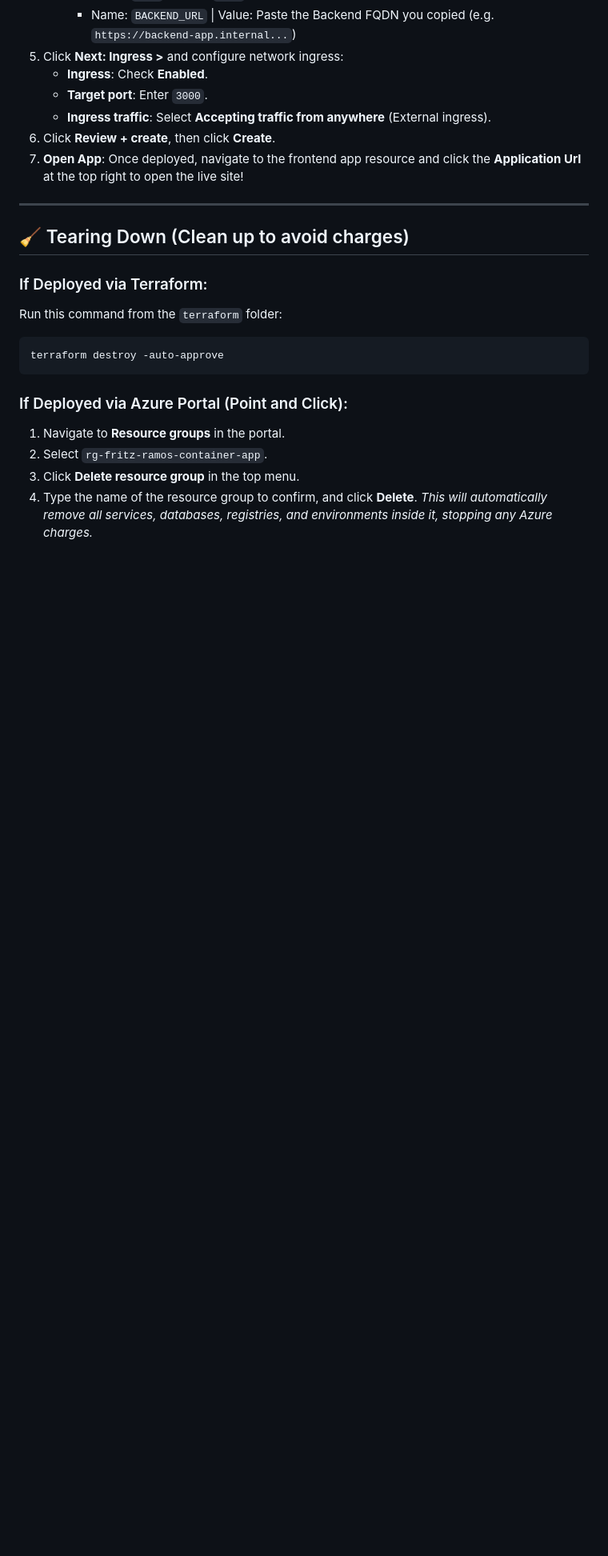
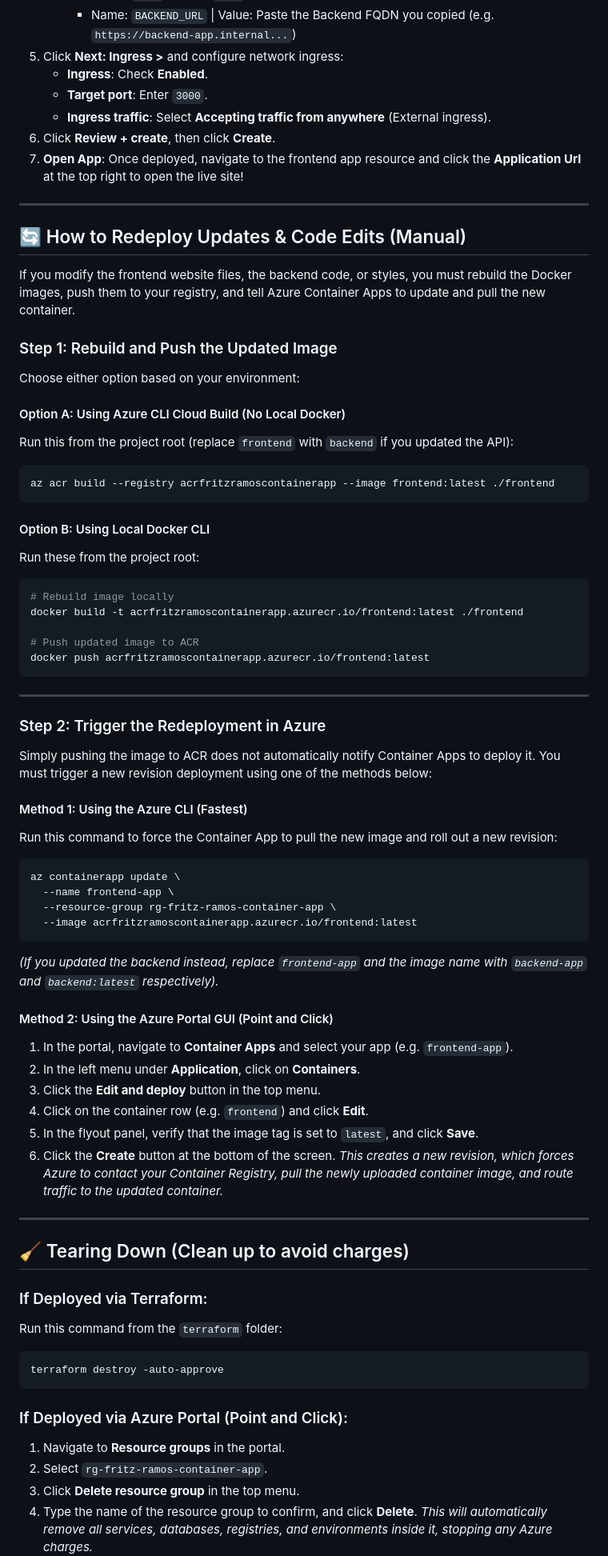
Before and after one commit to ramosfritz/container-app, a Markdown page: manual-deploy.md, the part around the change. Shown at 80% size. GitHub-like rendering; blank space fills up the shorter version.

Commit message:
Update manual-deploy.md with manual redeploy and code updates section

````diff
--- a/manual-deploy.md
+++ b/manual-deploy.md
@@ -231,6 +231,55 @@ Use this method if you have Docker Desktop running locally and want to build the
 
 ---
 
+## 🔄 How to Redeploy Updates & Code Edits (Manual)
+
+If you modify the frontend website files, the backend code, or styles, you must rebuild the Docker images, push them to your registry, and tell Azure Container Apps to update and pull the new container.
+
+### Step 1: Rebuild and Push the Updated Image
+Choose either option based on your environment:
+
+#### Option A: Using Azure CLI Cloud Build (No Local Docker)
+Run this from the project root (replace `frontend` with `backend` if you updated the API):
+```bash
+az acr build --registry acrfritzramoscontainerapp --image frontend:latest ./frontend
+```
+
+#### Option B: Using Local Docker CLI
+Run these from the project root:
+```bash
+# Rebuild image locally
+docker build -t acrfritzramoscontainerapp.azurecr.io/frontend:latest ./frontend
+
+# Push updated image to ACR
+docker push acrfritzramoscontainerapp.azurecr.io/frontend:latest
+```
+
+---
+
+### Step 2: Trigger the Redeployment in Azure
+Simply pushing the image to ACR does not automatically notify Container Apps to deploy it. You must trigger a new revision deployment using one of the methods below:
+
+#### Method 1: Using the Azure CLI (Fastest)
+Run this command to force the Container App to pull the new image and roll out a new revision:
+```bash
+az containerapp update \
+  --name frontend-app \
+  --resource-group rg-fritz-ramos-container-app \
+  --image acrfritzramoscontainerapp.azurecr.io/frontend:latest
+```
+*(If you updated the backend instead, replace `frontend-app` and the image name with `backend-app` and `backend:latest` respectively).*
+
+#### Method 2: Using the Azure Portal GUI (Point and Click)
+1. In the portal, navigate to **Container Apps** and select your app (e.g. `frontend-app`).
+2. In the left menu under **Application**, click on **Containers**.
+3. Click the **Edit and deploy** button in the top menu.
+4. Click on the container row (e.g. `frontend`) and click **Edit**.
+5. In the flyout panel, verify that the image tag is set to `latest`, and click **Save**.
+6. Click the **Create** button at the bottom of the screen.
+*This creates a new revision, which forces Azure to contact your Container Registry, pull the newly uploaded container image, and route traffic to the updated container.*
+
+---
+
 ## 🧹 Tearing Down (Clean up to avoid charges)
 
 ### If Deployed via Terraform:
````
